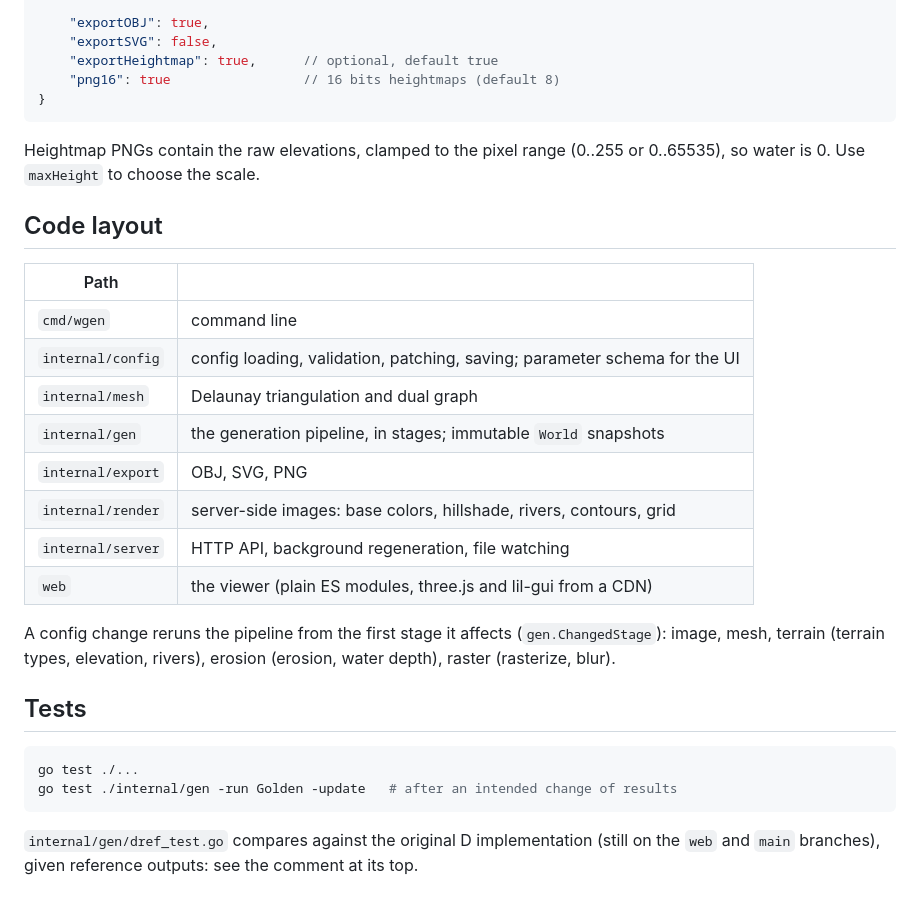
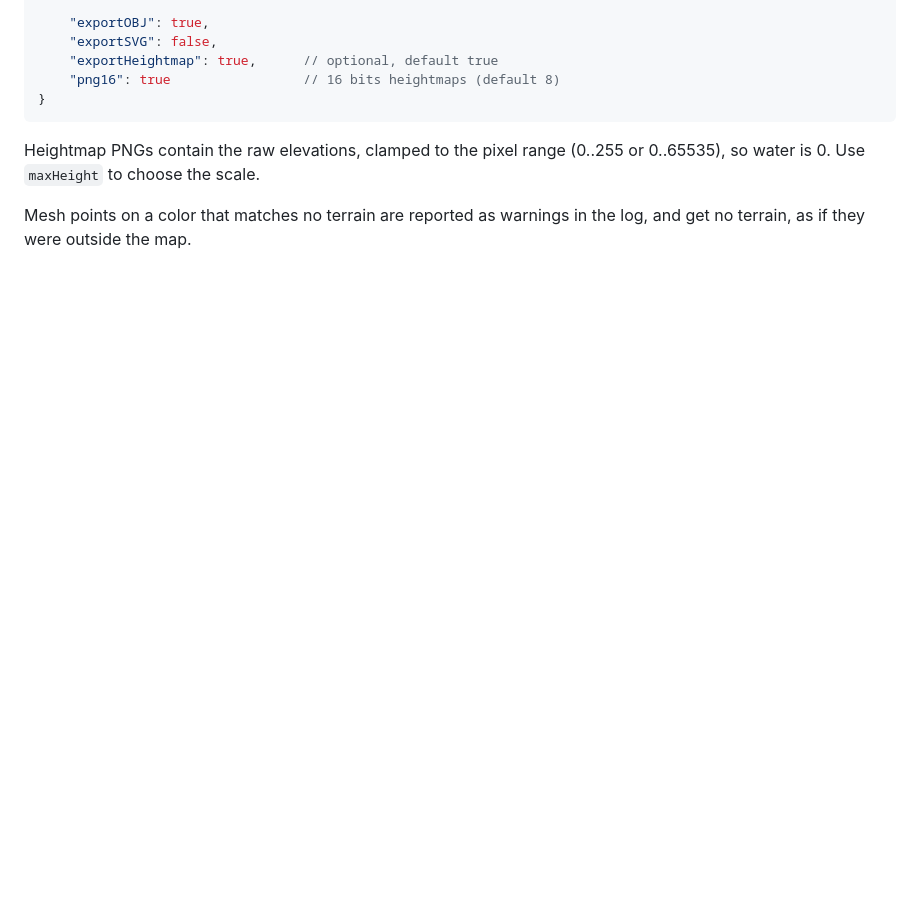
Before and after one commit to Castux/wgen, a Markdown page: README.md, the part around one of its changes. Rendered like a GitHub page; blank space fills up the shorter version.

````diff
--- a/README.md
+++ b/README.md
@@ -85,30 +124,5 @@ Exports are written next to the config: `<config>.obj`, `<config>.svg`,
 Heightmap PNGs contain the raw elevations, clamped to the pixel range (0..255
 or 0..65535), so water is 0. Use `maxHeight` to choose the scale.
 
-## Code layout
-
-| Path | |
-|---|---|
-| `cmd/wgen` | command line |
-| `internal/config` | config loading, validation, patching, saving; parameter schema for the UI |
-| `internal/mesh` | Delaunay triangulation and dual graph |
-| `internal/gen` | the generation pipeline, in stages; immutable `World` snapshots |
-| `internal/export` | OBJ, SVG, PNG |
-| `internal/render` | server-side images: base colors, hillshade, rivers, contours, grid |
-| `internal/server` | HTTP API, background regeneration, file watching |
-| `web` | the viewer (plain ES modules, three.js and lil-gui from a CDN) |
-
-A config change reruns the pipeline from the first stage it affects
-(`gen.ChangedStage`): image, mesh, terrain (terrain types, elevation, rivers),
-erosion (erosion, water depth), raster (rasterize, blur).
-
-## Tests
-
-```sh
-go test ./...
-go test ./internal/gen -run Golden -update   # after an intended change of results
-```
-
-`internal/gen/dref_test.go` compares against the original D implementation
-(still on the `web` and `main` branches), given reference outputs: see the
-comment at its top.
+Mesh points on a color that matches no terrain are reported as warnings in
+the log, and get no terrain, as if they were outside the map.
````
Also changed, not shown: other parts of README.md (+61 -22 lines), DEVELOPMENT.md (added, +181 -0 lines).
